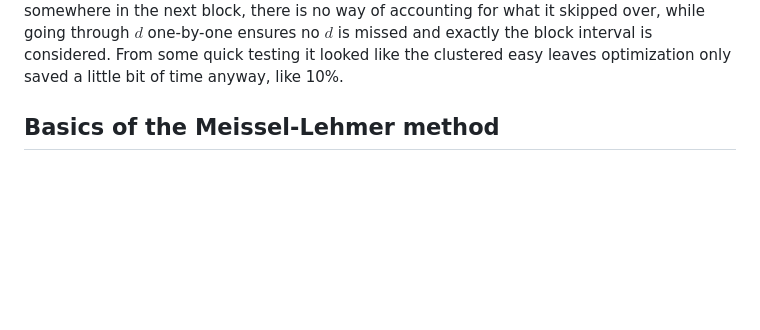
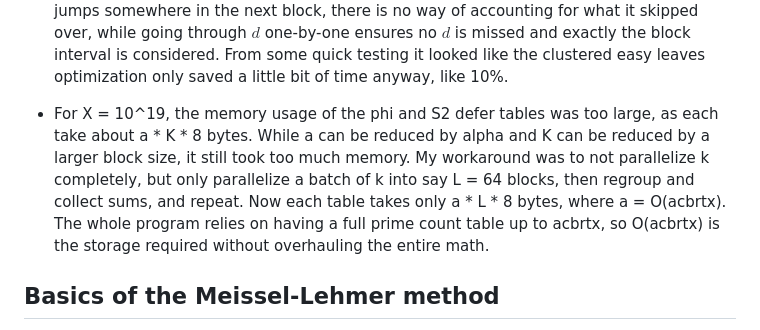
Before and after one commit to jxu/primecount, a Markdown page: README.md, the part around the change printed below. Drawn GitHub-style; blank space fills up the shorter version.

```diff
--- a/README.md
+++ b/README.md
@@ -70,6 +68,13 @@ I was not able to incorporate the optimization for the clustered easy leaves bec
 In a sequential computation, the exact $d_{2b}$ is set for the next block, while in mine $d_{2b}$ as a starting point is estimated from some of the constraints.
 I think if $d'$ jumps somewhere in the next block, there is no way of accounting for what it skipped over, while going through $d$ one-by-one ensures no $d$ is missed and exactly the block interval is considered.
 From some quick testing it looked like the clustered easy leaves optimization only saved a little bit of time anyway, like 10%.
+
+* For X = 10^19, the memory usage of the phi and S2 defer tables was too large, as each take about a * K * 8 bytes.
+While a can be reduced by alpha and K can be reduced by a larger block size, it still took too much memory.
+My workaround was to not parallelize k completely, but only parallelize a batch of k into say L = 64 blocks, then regroup and collect sums, and repeat.
+Now each table takes only a * L * 8 bytes, where a = O(acbrtx).
+The whole program relies on having a full prime count table up to acbrtx, so O(acbrtx) is the storage required without overhauling the entire math.
+
 
 ## Basics of the Meissel-Lehmer method
 
```
Also changed, not shown: other parts of README.md (+10 -12 lines).
